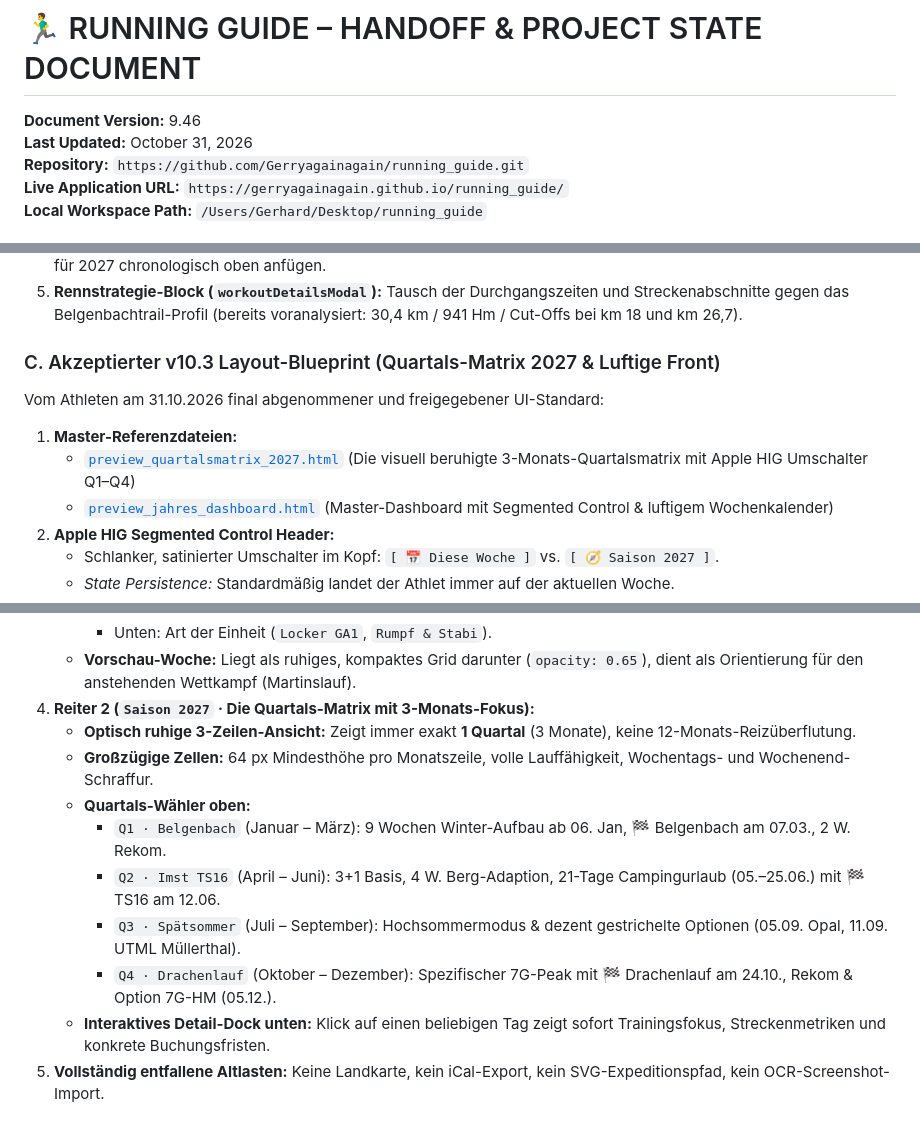
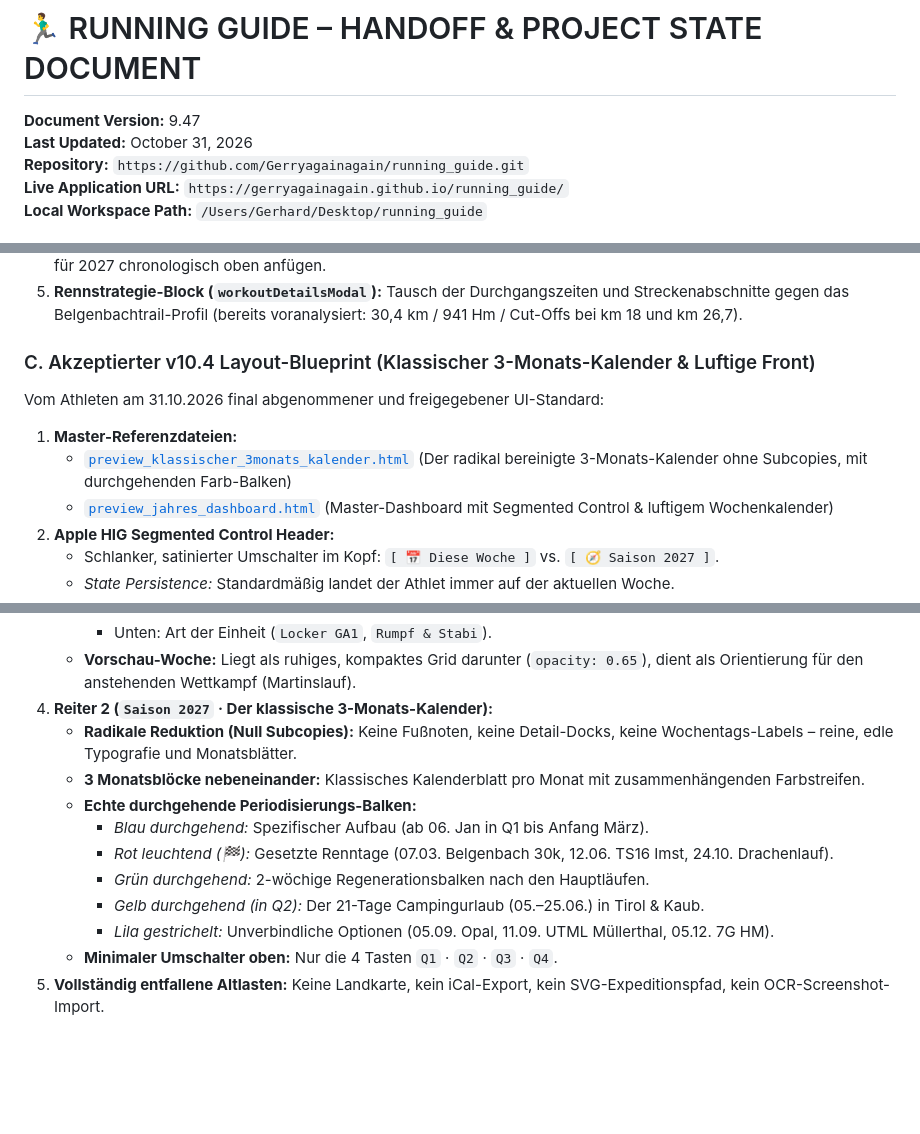
Before and after one commit to Gerryagainagain/running_guide, a Markdown page: HANDOFF_AND_PROJECT_STATE.md, 3 parts joined by grey strips. Drawn GitHub-style; blank space fills up the shorter version.

Commit message:
docs: lock finalized v10.4 classic 3-month calendar standard (v9.47)

```diff
--- a/HANDOFF_AND_PROJECT_STATE.md
+++ b/HANDOFF_AND_PROJECT_STATE.md
@@ -1,6 +1,6 @@
 # 🏃‍♂️ RUNNING GUIDE – HANDOFF & PROJECT STATE DOCUMENT
 
-**Document Version:** 9.46
+**Document Version:** 9.47
 **Last Updated:** October 31, 2026
 **Repository:** `https://github.com/Gerryagainagain/running_guide.git`
 **Live Application URL:** `https://gerryagainagain.github.io/running_guide/`
@@ -245,10 +245,10 @@ Wenn ein neuer Trainingszyklus gestartet wird, sind in `app.js` nur 4 zentrale K
 4. **`defaultInitialRuns` (Zeilen 86ff.):** Entweder die 2026er Läufe als historische Baseline behalten oder neue Einheiten für 2027 chronologisch oben anfügen.
 5. **Rennstrategie-Block (`workoutDetailsModal`):** Tausch der Durchgangszeiten und Streckenabschnitte gegen das Belgenbachtrail-Profil (bereits voranalysiert: 30,4 km / 941 Hm / Cut-Offs bei km 18 und km 26,7).
 
-### C. Akzeptierter v10.3 Layout-Blueprint (Quartals-Matrix 2027 & Luftige Front)
+### C. Akzeptierter v10.4 Layout-Blueprint (Klassischer 3-Monats-Kalender & Luftige Front)
 Vom Athleten am 31.10.2026 final abgenommener und freigegebener UI-Standard:
 1. **Master-Referenzdateien:**
-   - [`preview_quartalsmatrix_2027.html`](file:///Users/Gerhard/Desktop/running_guide/preview_quartalsmatrix_2027.html) (Die visuell beruhigte 3-Monats-Quartalsmatrix mit Apple HIG Umschalter Q1–Q4)
+   - [`preview_klassischer_3monats_kalender.html`](file:///Users/Gerhard/Desktop/running_guide/preview_klassischer_3monats_kalender.html) (Der radikal bereinigte 3-Monats-Kalender ohne Subcopies, mit durchgehenden Farb-Balken)
    - [`preview_jahres_dashboard.html`](file:///Users/Gerhard/Desktop/running_guide/preview_jahres_dashboard.html) (Master-Dashboard mit Segmented Control & luftigem Wochenkalender)
 2. **Apple HIG Segmented Control Header:**
    - Schlanker, satinierter Umschalter im Kopf: `[ 📅 Diese Woche ]` vs. `[ 🧭 Saison 2027 ]`.
@@ -261,13 +261,14 @@ Vom Athleten am 31.10.2026 final abgenommener und freigegebener UI-Standard:
      - Aktueller Tag subtil mit Cyan-Glow akzentuiert.
      - Unten: Art der Einheit (`Locker GA1`, `Rumpf & Stabi`).
    - **Vorschau-Woche:** Liegt als ruhiges, kompaktes Grid darunter (`opacity: 0.65`), dient als Orientierung für den anstehenden Wettkampf (Martinslauf).
-4. **Reiter 2 (`Saison 2027` · Die Quartals-Matrix mit 3-Monats-Fokus):**
-   - **Optisch ruhige 3-Zeilen-Ansicht:** Zeigt immer exakt **1 Quartal** (3 Monate), keine 12-Monats-Reizüberflutung.
-   - **Großzügige Zellen:** 64 px Mindesthöhe pro Monatszeile, volle Lauffähigkeit, Wochentags- und Wochenend-Schraffur.
-   - **Quartals-Wähler oben:**
-     - `Q1 · Belgenbach` (Januar – März): 9 Wochen Winter-Aufbau ab 06. Jan, 🏁 Belgenbach am 07.03., 2 W. Rekom.
-     - `Q2 · Imst TS16` (April – Juni): 3+1 Basis, 4 W. Berg-Adaption, 21-Tage Campingurlaub (05.–25.06.) mit 🏁 TS16 am 12.06.
-     - `Q3 · Spätsommer` (Juli – September): Hochsommermodus & dezent gestrichelte Optionen (05.09. Opal, 11.09. UTML Müllerthal).
-     - `Q4 · Drachenlauf` (Oktober – Dezember): Spezifischer 7G-Peak mit 🏁 Drachenlauf am 24.10., Rekom & Option 7G-HM (05.12.).
-   - **Interaktives Detail-Dock unten:** Klick auf einen beliebigen Tag zeigt sofort Trainingsfokus, Streckenmetriken und konkrete Buchungsfristen.
+4. **Reiter 2 (`Saison 2027` · Der klassische 3-Monats-Kalender):**
+   - **Radikale Reduktion (Null Subcopies):** Keine Fußnoten, keine Detail-Docks, keine Wochentags-Labels – reine, edle Typografie und Monatsblätter.
+   - **3 Monatsblöcke nebeneinander:** Klassisches Kalenderblatt pro Monat mit zusammenhängenden Farbstreifen.
+   - **Echte durchgehende Periodisierungs-Balken:**
+     - *Blau durchgehend:* Spezifischer Aufbau (ab 06. Jan in Q1 bis Anfang März).
+     - *Rot leuchtend (🏁):* Gesetzte Renntage (07.03. Belgenbach 30k, 12.06. TS16 Imst, 24.10. Drachenlauf).
+     - *Grün durchgehend:* 2-wöchige Regenerationsbalken nach den Hauptläufen.
+     - *Gelb durchgehend (in Q2):* Der 21-Tage Campingurlaub (05.–25.06.) in Tirol & Kaub.
+     - *Lila gestrichelt:* Unverbindliche Optionen (05.09. Opal, 11.09. UTML Müllerthal, 05.12. 7G HM).
+   - **Minimaler Umschalter oben:** Nur die 4 Tasten `Q1` · `Q2` · `Q3` · `Q4`.
 5. **Vollständig entfallene Altlasten:** Keine Landkarte, kein iCal-Export, kein SVG-Expeditionspfad, kein OCR-Screenshot-Import.
```
